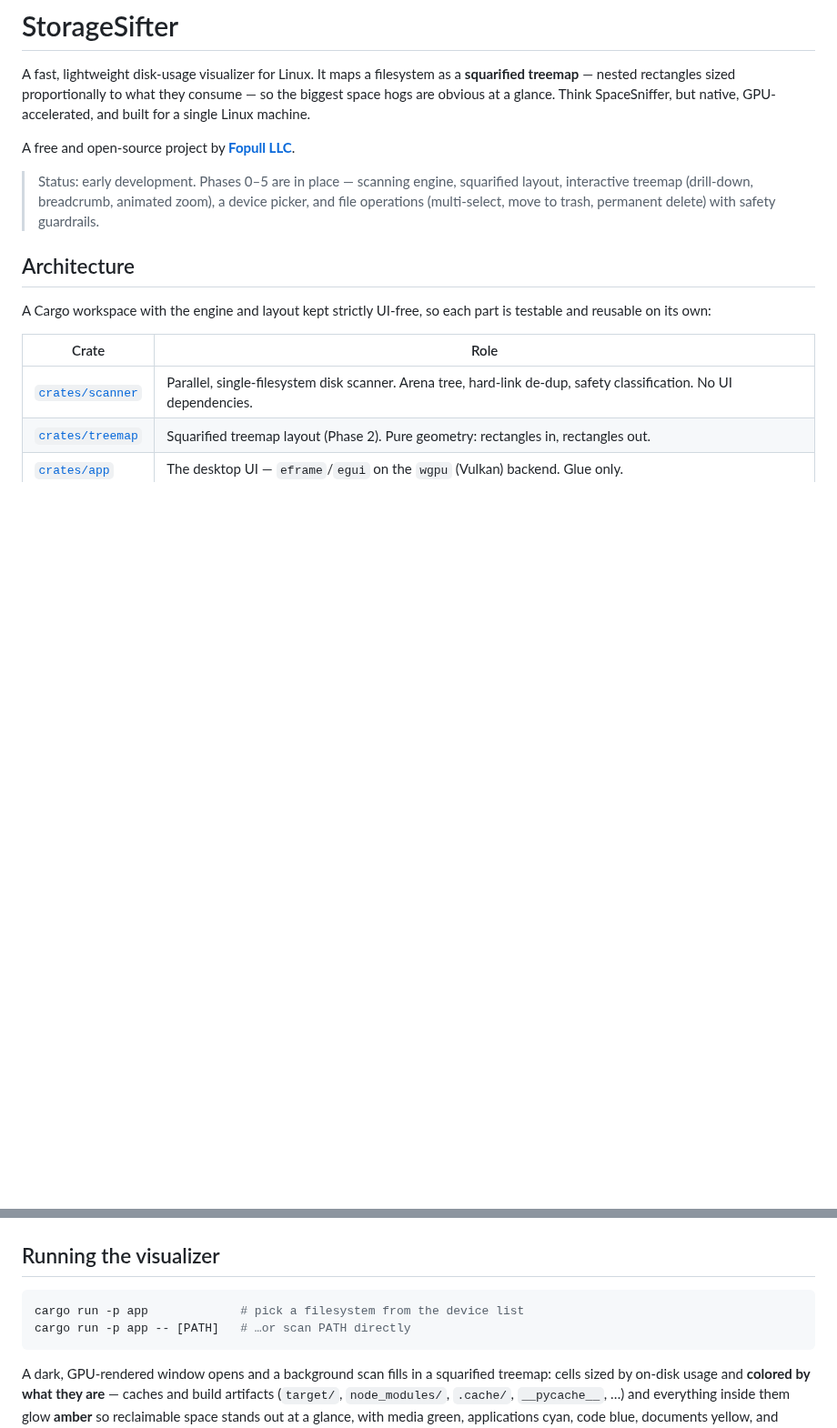
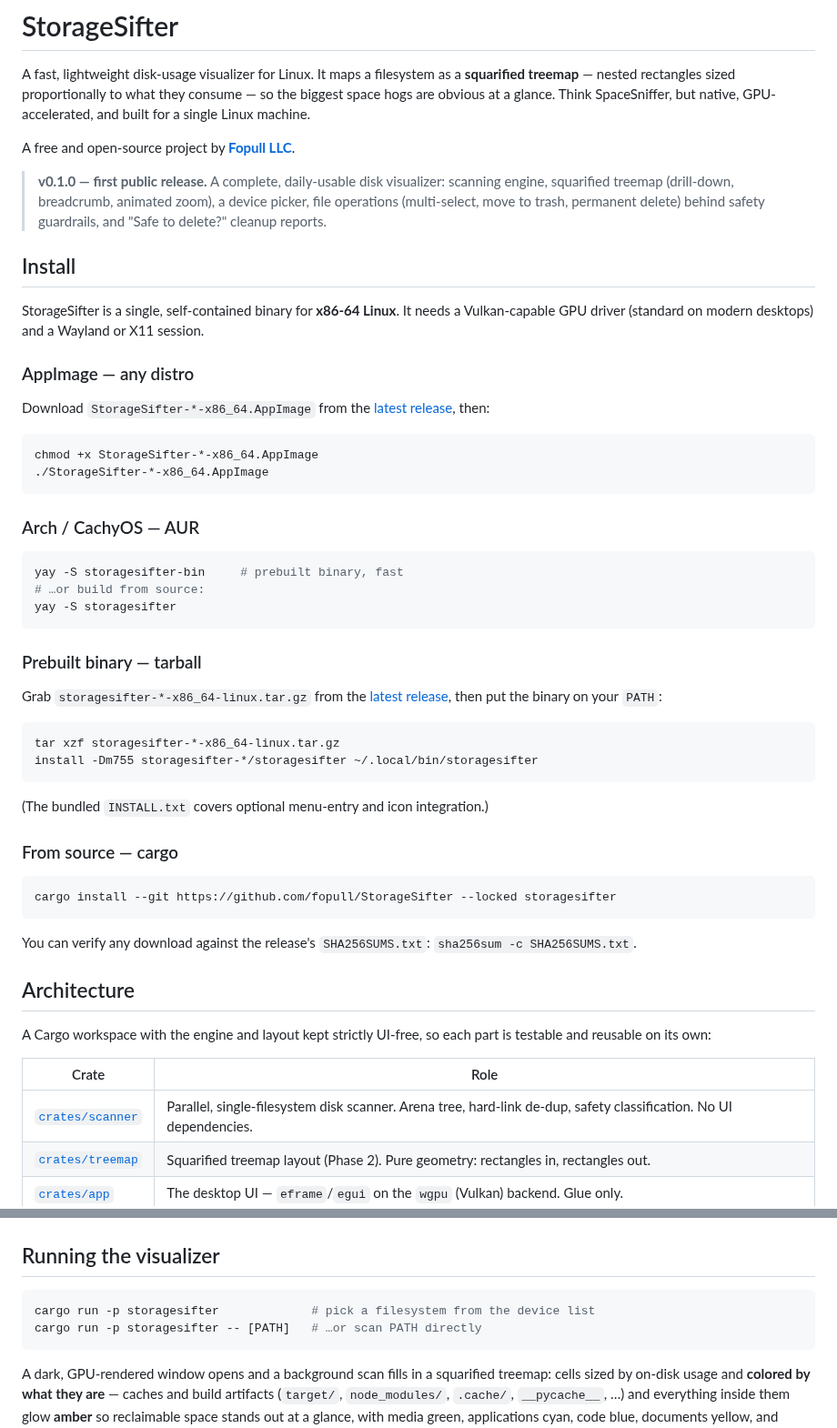
Before and after one commit to Fopull-LLC/StorageSifter, a Markdown page: README.md, 2 parts joined by grey strips. Shown at 91% size. Drawn GitHub-style; blank space fills up the shorter version.

````diff
--- a/README.md
+++ b/README.md
@@ -7,10 +7,56 @@ but native, GPU-accelerated, and built for a single Linux machine.
 
 A free and open-source project by **[Fopull LLC](https://fopull.com)**.
 
-> Status: early development. Phases 0–5 are in place — scanning engine,
-> squarified layout, interactive treemap (drill-down, breadcrumb, animated zoom),
-> a device picker, and file operations (multi-select, move to trash, permanent
-> delete) with safety guardrails.
+> **v0.1.0 — first public release.** A complete, daily-usable disk visualizer:
+> scanning engine, squarified treemap (drill-down, breadcrumb, animated zoom), a
+> device picker, file operations (multi-select, move to trash, permanent delete)
+> behind safety guardrails, and "Safe to delete?" cleanup reports.
+
+## Install
+
+StorageSifter is a single, self-contained binary for **x86-64 Linux**. It needs
+a Vulkan-capable GPU driver (standard on modern desktops) and a Wayland or X11
+session.
+
+### AppImage — any distro
+
+Download `StorageSifter-*-x86_64.AppImage` from the
+[latest release](https://github.com/fopull/StorageSifter/releases/latest), then:
+
+```sh
+chmod +x StorageSifter-*-x86_64.AppImage
+./StorageSifter-*-x86_64.AppImage
+```
+
+### Arch / CachyOS — AUR
+
+```sh
+yay -S storagesifter-bin     # prebuilt binary, fast
+# …or build from source:
+yay -S storagesifter
+```
+
+### Prebuilt binary — tarball
+
+Grab `storagesifter-*-x86_64-linux.tar.gz` from the
+[latest release](https://github.com/fopull/StorageSifter/releases/latest),
+then put the binary on your `PATH`:
+
+```sh
+tar xzf storagesifter-*-x86_64-linux.tar.gz
+install -Dm755 storagesifter-*/storagesifter ~/.local/bin/storagesifter
+```
+
+(The bundled `INSTALL.txt` covers optional menu-entry and icon integration.)
+
+### From source — cargo
+
+```sh
+cargo install --git https://github.com/fopull/StorageSifter --locked storagesifter
+```
+
+You can verify any download against the release's `SHA256SUMS.txt`:
+`sha256sum -c SHA256SUMS.txt`.
 
 ## Architecture
 
@@ -67,8 +113,8 @@ cargo test  -p scanner         # run the scanner's correctness tests
 ## Running the visualizer
 
 ```sh
-cargo run -p app             # pick a filesystem from the device list
-cargo run -p app -- [PATH]   # …or scan PATH directly
+cargo run -p storagesifter             # pick a filesystem from the device list
+cargo run -p storagesifter -- [PATH]   # …or scan PATH directly
 ```
 
 A dark, GPU-rendered window opens and a background scan fills in a squarified
````
Also changed, not shown: CHANGELOG.md (added, +32 -0 lines), packaging/aur/README.md (added, +47 -0 lines), assets/icons/SquareIconImage.png (added), assets/icons/storagesifter.png (added), 11 other files.
